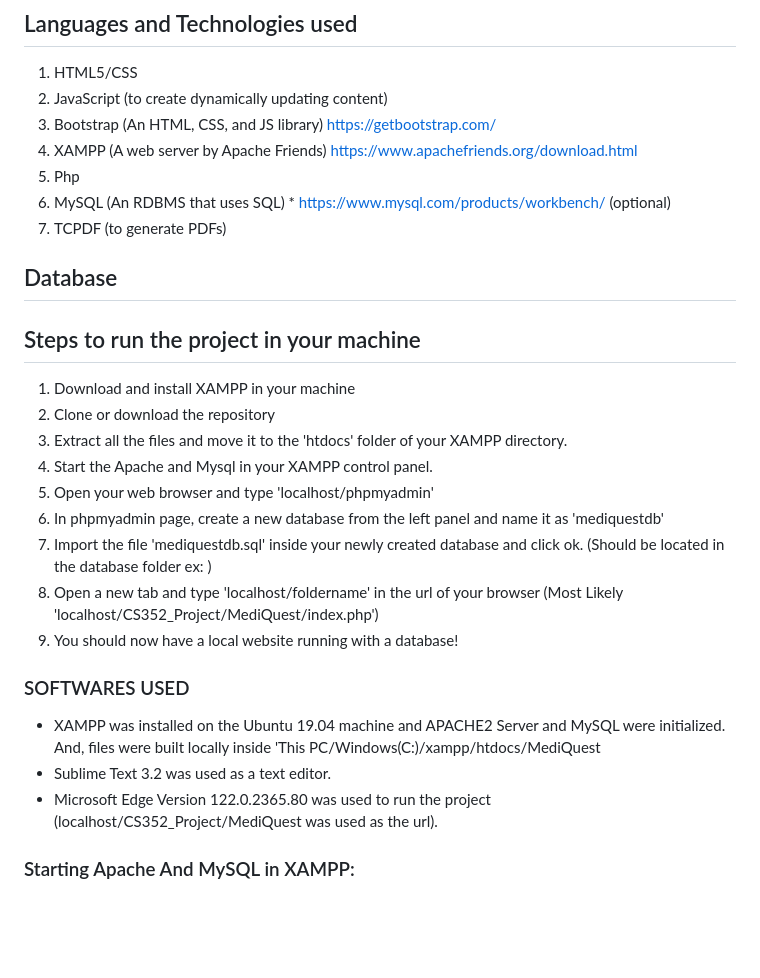
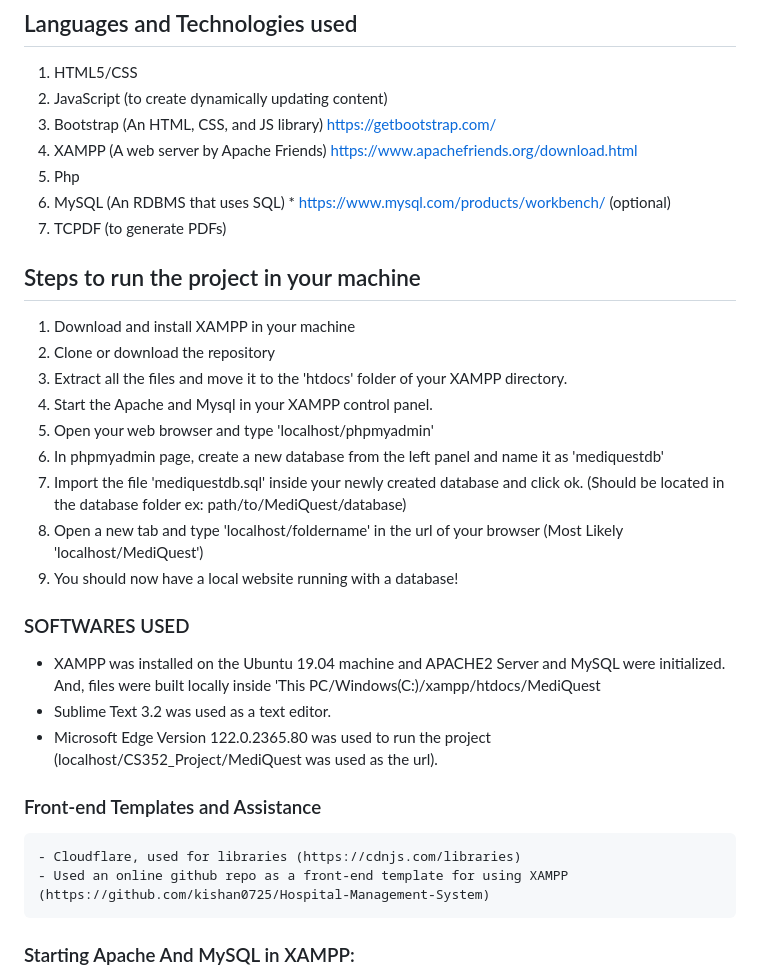
Before and after one commit to T10Jace/CS352_Project, a Markdown page: README.md, the part around the change. Drawn GitHub-style; blank space fills up the shorter version.

```diff
--- a/README.md
+++ b/README.md
@@ -34,8 +34,6 @@ Video Demo : [Add Video Here]
 6. MySQL (An RDBMS that uses SQL) * https://www.mysql.com/products/workbench/ (optional)
 7. TCPDF (to generate PDFs)
 
-## Database
-
 
 ## Steps to run the project in your machine
 1. Download and install XAMPP in your machine
@@ -44,8 +42,8 @@ Video Demo : [Add Video Here]
 4. Start the Apache and Mysql in your XAMPP control panel.
 5. Open your web browser and type 'localhost/phpmyadmin'
 6. In phpmyadmin page, create a new database from the left panel and name it as 'mediquestdb'
-7. Import the file 'mediquestdb.sql' inside your newly created database and click ok. (Should be located in the database folder ex: )
-8. Open a new tab and type 'localhost/foldername' in the url of your browser (Most Likely 'localhost/CS352_Project/MediQuest/index.php')
+7. Import the file 'mediquestdb.sql' inside your newly created database and click ok. (Should be located in the database folder ex: path/to/MediQuest/database)
+8. Open a new tab and type 'localhost/foldername' in the url of your browser (Most Likely 'localhost/MediQuest')
 9. You should now have a local website running with a database!
 
 ### SOFTWARES USED
@@ -53,6 +51,9 @@ Video Demo : [Add Video Here]
   - Sublime Text 3.2 was used as a text editor.
   - Microsoft Edge Version 122.0.2365.80 was used to run the project (localhost/CS352_Project/MediQuest was used as the url).
 
+### Front-end Templates and Assistance
+    - Cloudflare, used for libraries (https://cdnjs.com/libraries)
+    - Used an online github repo as a front-end template for using XAMPP (https://github.com/kishan0725/Hospital-Management-System)
 
 ### Starting Apache And MySQL in XAMPP:
   The XAMPP Control Panel allows you to manually start and stop Apache and MySQL. To start Apache or MySQL manually, click the ‘Start’ button under ‘Actions’.
```
